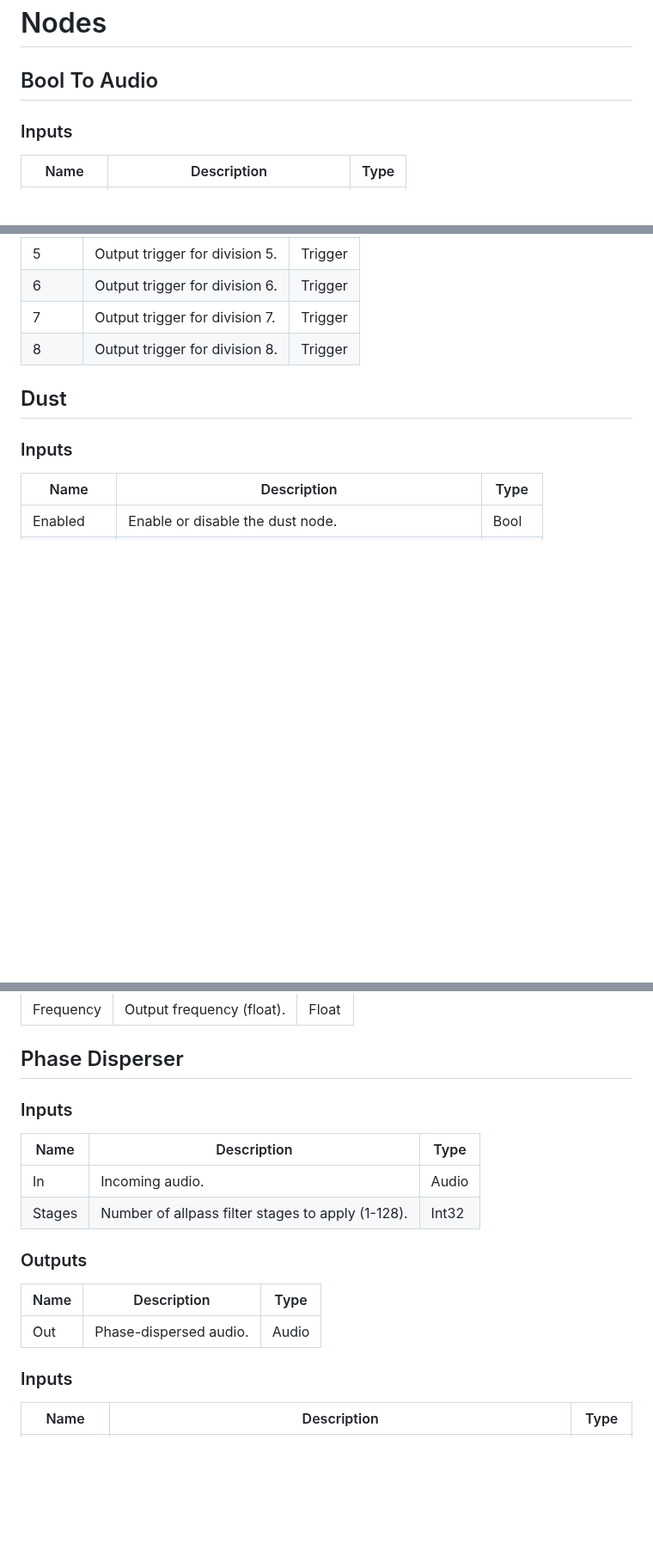
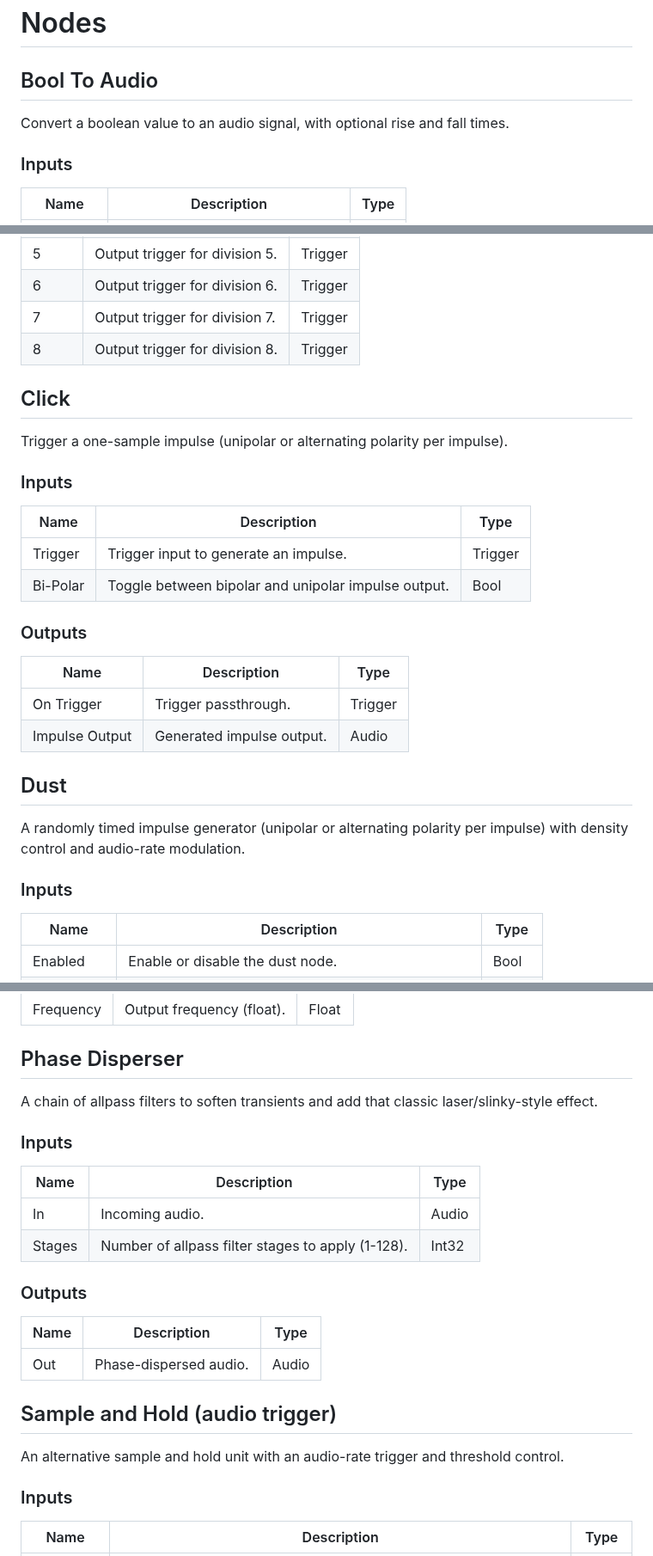
Before and after one commit to soorajprakash/Custom_MetaSoundNodes_SRJ, a Markdown page: docs/nodes.md, 3 parts joined by grey strips. Shown at 86% size. Drawn GitHub-style; blank space fills up the shorter version.

Commit message:
Update docs
Add descriptions to node list, minor corrections for consistency.

```diff
--- a/docs/nodes.md
+++ b/docs/nodes.md
@@ -1,6 +1,7 @@
 # Nodes
 
 ## Bool To Audio
+Convert a boolean value to an audio signal, with optional rise and fall times.
 ### Inputs
 
 | Name      | Description                              | Type    |
@@ -51,7 +38,24 @@
 | 7 | Output trigger for division 7.       | Trigger |
 | 8 | Output trigger for division 8.       | Trigger |
 
+## Click
+Trigger a one-sample impulse (unipolar or alternating polarity per impulse).
+### Inputs
+
+| Name     | Description                                      | Type    |
+|----------|--------------------------------------------------|---------|
+| Trigger  | Trigger input to generate an impulse.            | Trigger |
+| Bi-Polar | Toggle between bipolar and unipolar impulse output. | Bool    |
+
+### Outputs
+
+| Name           | Description                | Type         |
+|----------------|----------------------------|--------------|
+| On Trigger | Trigger passthrough.       | Trigger |
+| Impulse Output | Generated impulse output.  | Audio |
+
 ## Dust
+A randomly timed impulse generator (unipolar or alternating polarity per impulse) with density control and audio-rate modulation.
 ### Inputs
 
 | Name           | Description                                      | Type         |
@@ -100,6 +105,7 @@
 | Frequency | Output frequency (float).  | Float |
 
 ## Phase Disperser
+A chain of allpass filters to soften transients and add that classic laser/slinky-style effect.
 ### Inputs
 
 | Name     | Description                                      | Type         |
@@ -112,6 +118,9 @@
 | Name | Description                | Type         |
 |------|----------------------------|--------------|
 | Out  | Phase-dispersed audio.     | Audio |
+
+## Sample and Hold (audio trigger)
+An alternative sample and hold unit with an audio-rate trigger and threshold control.
 
 ### Inputs
 
```
Also changed, not shown: other parts of docs/nodes.md (+12 -16 lines), README.md (+4 -4 lines).
